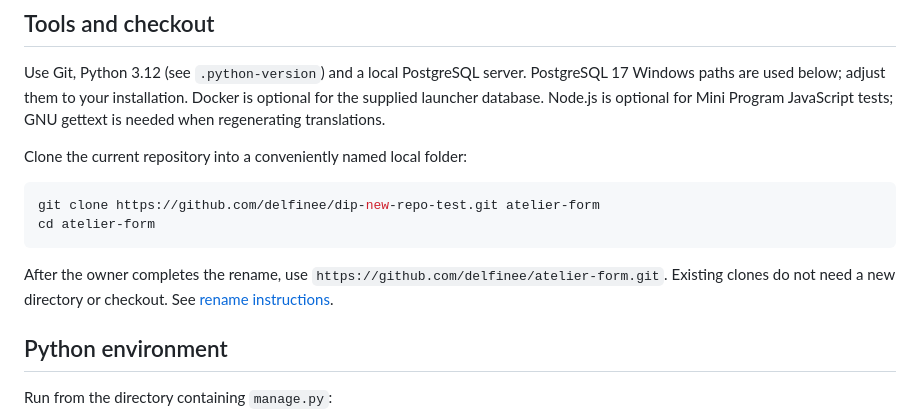
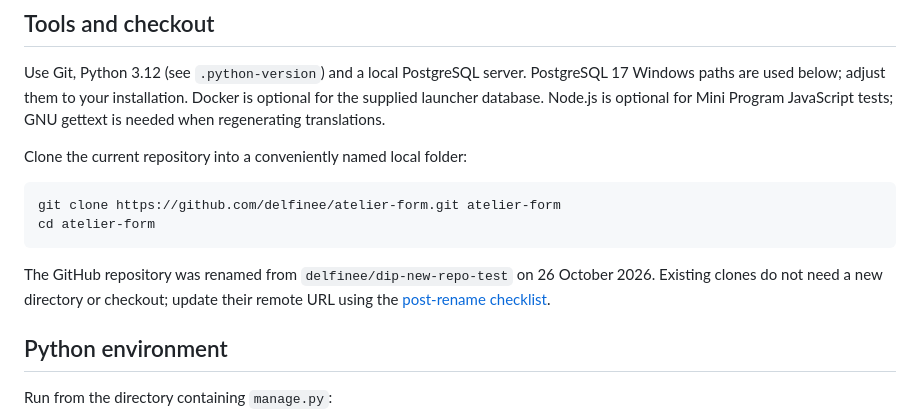
Before and after one commit to delfinee/atelier-form, a Markdown page: BEGINNER_SETUP.md, the part around the change. Rendered like a GitHub page.

Commit message:
docs: update clone URL after Atelier Form rename

````diff
--- a/BEGINNER_SETUP.md
+++ b/BEGINNER_SETUP.md
@@ -9,11 +9,11 @@ Use Git, Python 3.12 (see `.python-version`) and a local PostgreSQL server. Post
 Clone the current repository into a conveniently named local folder:
 
 ```powershell
-git clone https://github.com/delfinee/dip-new-repo-test.git atelier-form
+git clone https://github.com/delfinee/atelier-form.git atelier-form
 cd atelier-form
 ```
 
-After the owner completes the rename, use `https://github.com/delfinee/atelier-form.git`. Existing clones do not need a new directory or checkout. See [rename instructions](docs/REPOSITORY_RENAME.md).
+The GitHub repository was renamed from `delfinee/dip-new-repo-test` on 26 October 2026. Existing clones do not need a new directory or checkout; update their remote URL using the [post-rename checklist](docs/REPOSITORY_RENAME.md).
 
 ## Python environment
 
````
